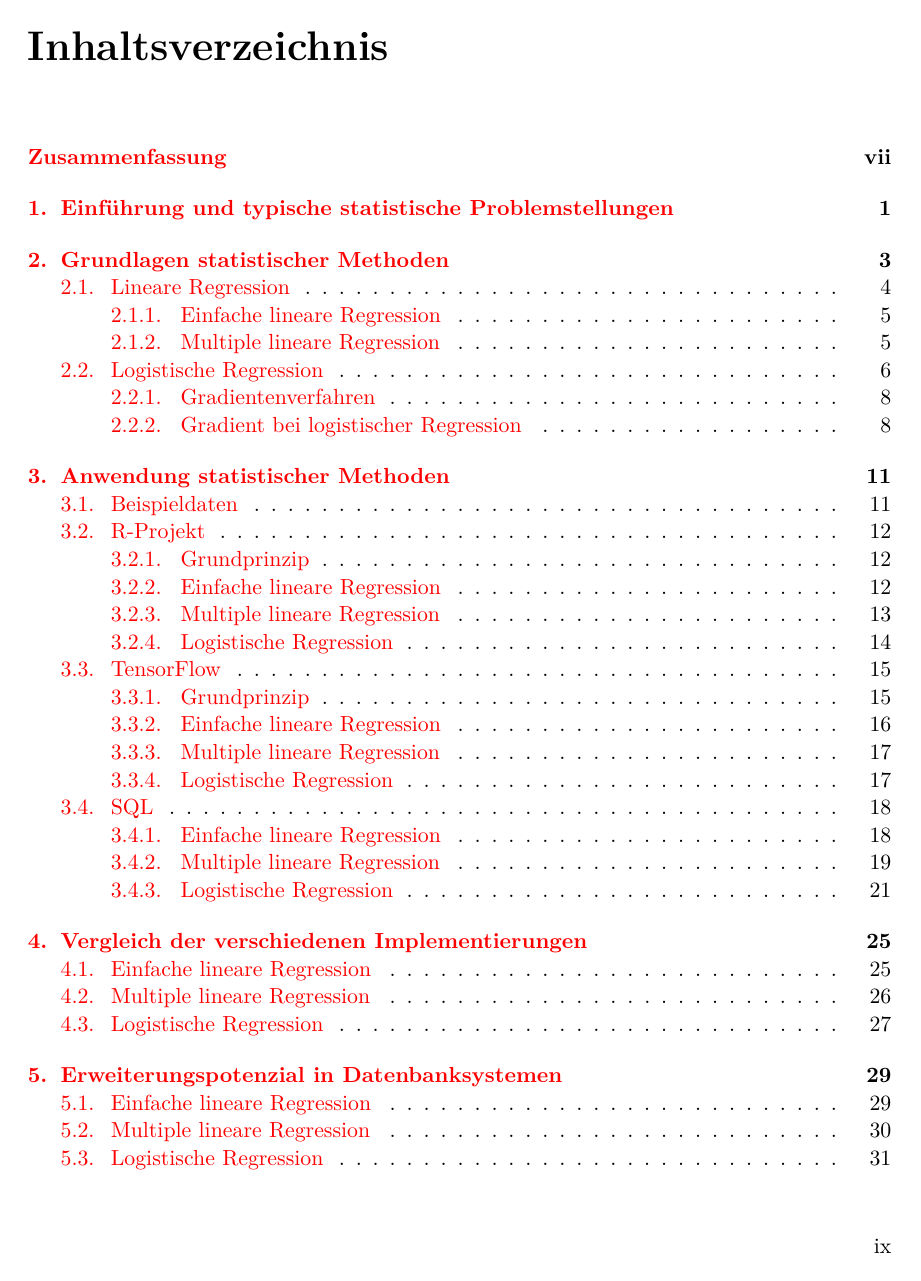
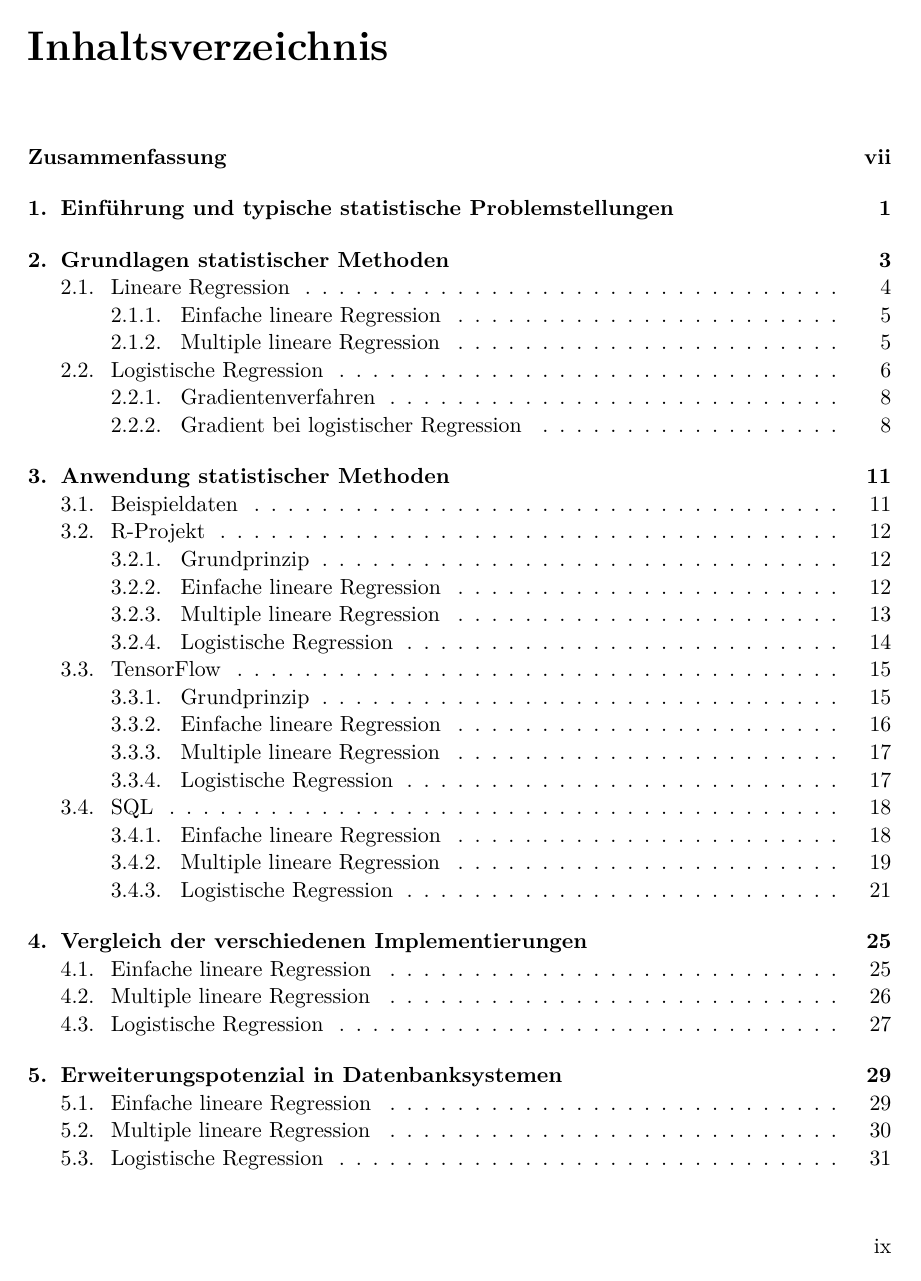
Before and after one commit to thomasheyenbrock/abschlussarbeit, a LaTeX thesis (latex/main.tex, which reads latex/components/settings.tex): page 9 of 105. Compiled offline with pdfLaTeX; an older LaTeX class or package is replaced by its successor.

Commit message:
print links in black

```diff
--- a/latex/components/settings.tex
+++ b/latex/components/settings.tex
@@ -122,8 +122,8 @@
  %% allow rotations
  \usepackage{rotating}
  %% use pdftex version of hyperref
- \usepackage[pdftex,colorlinks=true,linkcolor=red,citecolor=red,%
- anchorcolor=red,urlcolor=red,bookmarks=true,%
+ \usepackage[pdftex,colorlinks=true,linkcolor=black,citecolor=black,%
+ anchorcolor=black,urlcolor=black,bookmarks=true,%
  bookmarksopen=true,bookmarksopenlevel=0,plainpages=false%
  bookmarksnumbered=true,hyperindex=false,pdfstartview=%
  ]{hyperref}
```
